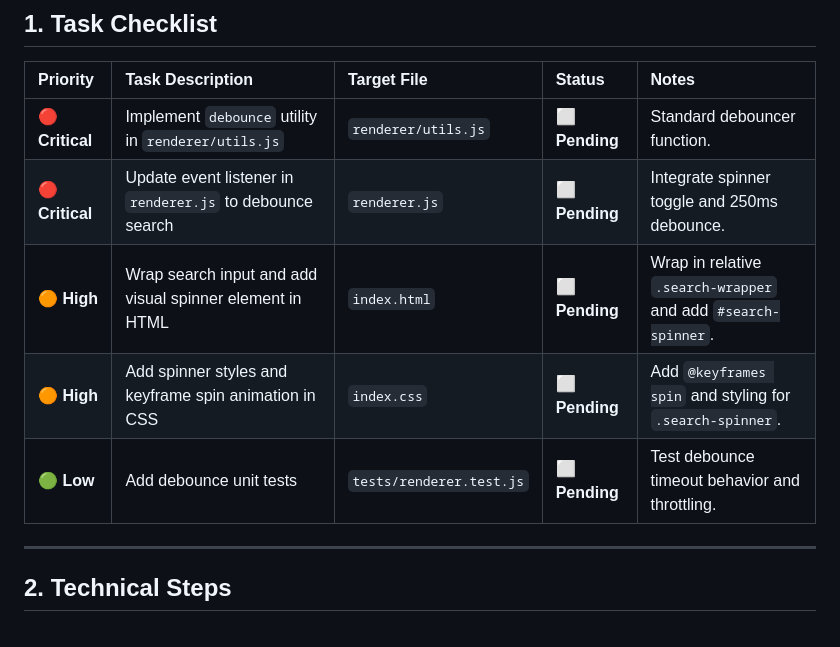
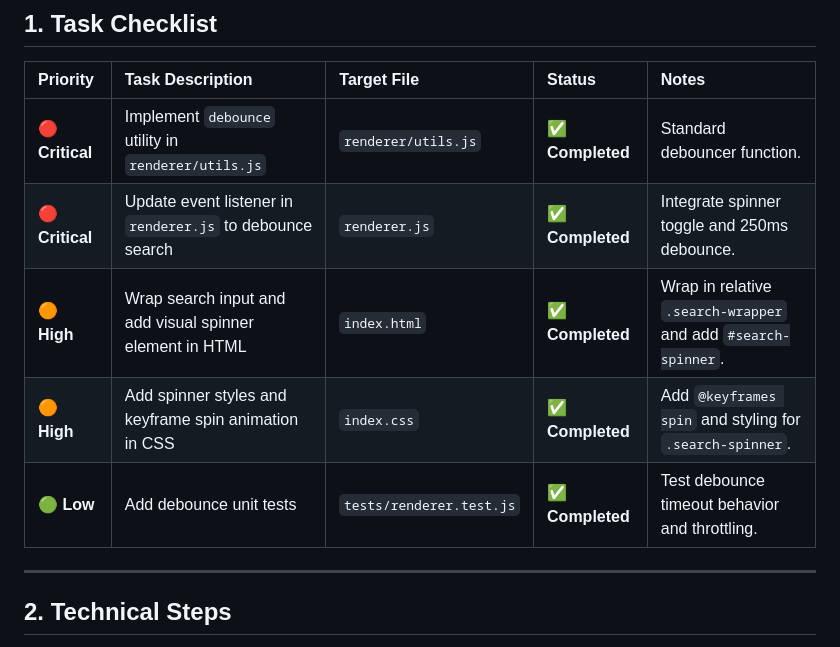
Before and after one commit to prasairaul-del/StaffPass-OCR-Hub, a Markdown page: implementation_plan.md, the part around the change. Rendered like a GitHub page.

Commit message:
docs: mark search input debouncing tasks as completed

```diff
--- a/implementation_plan.md
+++ b/implementation_plan.md
@@ -8,11 +8,11 @@ This implementation plan details the step-by-step tasks required to add search i
 
 | Priority | Task Description | Target File | Status | Notes |
 | :--- | :--- | :--- | :--- | :--- |
-| 🔴 **Critical** | Implement `debounce` utility in `renderer/utils.js` | `renderer/utils.js` | ⬜ **Pending** | Standard debouncer function. |
-| 🔴 **Critical** | Update event listener in `renderer.js` to debounce search | `renderer.js` | ⬜ **Pending** | Integrate spinner toggle and 250ms debounce. |
-| 🟠 **High** | Wrap search input and add visual spinner element in HTML | `index.html` | ⬜ **Pending** | Wrap in relative `.search-wrapper` and add `#search-spinner`. |
-| 🟠 **High** | Add spinner styles and keyframe spin animation in CSS | `index.css` | ⬜ **Pending** | Add `@keyframes spin` and styling for `.search-spinner`. |
-| 🟢 **Low** | Add debounce unit tests | `tests/renderer.test.js` | ⬜ **Pending** | Test debounce timeout behavior and throttling. |
+| 🔴 **Critical** | Implement `debounce` utility in `renderer/utils.js` | `renderer/utils.js` | ✅ **Completed** | Standard debouncer function. |
+| 🔴 **Critical** | Update event listener in `renderer.js` to debounce search | `renderer.js` | ✅ **Completed** | Integrate spinner toggle and 250ms debounce. |
+| 🟠 **High** | Wrap search input and add visual spinner element in HTML | `index.html` | ✅ **Completed** | Wrap in relative `.search-wrapper` and add `#search-spinner`. |
+| 🟠 **High** | Add spinner styles and keyframe spin animation in CSS | `index.css` | ✅ **Completed** | Add `@keyframes spin` and styling for `.search-spinner`. |
+| 🟢 **Low** | Add debounce unit tests | `tests/renderer.test.js` | ✅ **Completed** | Test debounce timeout behavior and throttling. |
 
 ---
 
```
